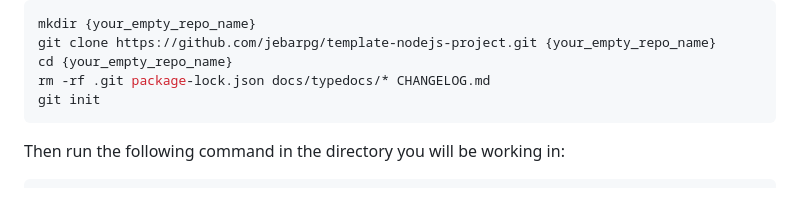
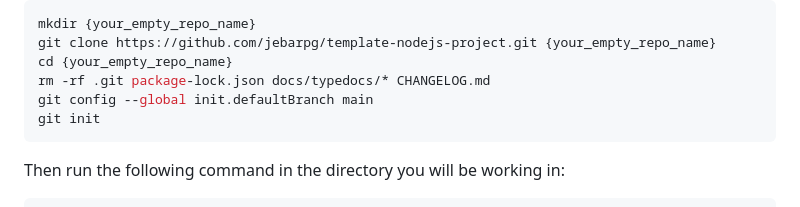
Before and after one commit to jebarpg/template-nodejs-project, a Markdown page: README.md, the part around the change. GitHub-like rendering.

````diff
--- a/README.md
+++ b/README.md
@@ -15,6 +15,7 @@ mkdir {your_empty_repo_name}
 git clone https://github.com/jebarpg/template-nodejs-project.git {your_empty_repo_name}
 cd {your_empty_repo_name}
 rm -rf .git package-lock.json docs/typedocs/* CHANGELOG.md
+git config --global init.defaultBranch main
 git init
 ```
 
````
